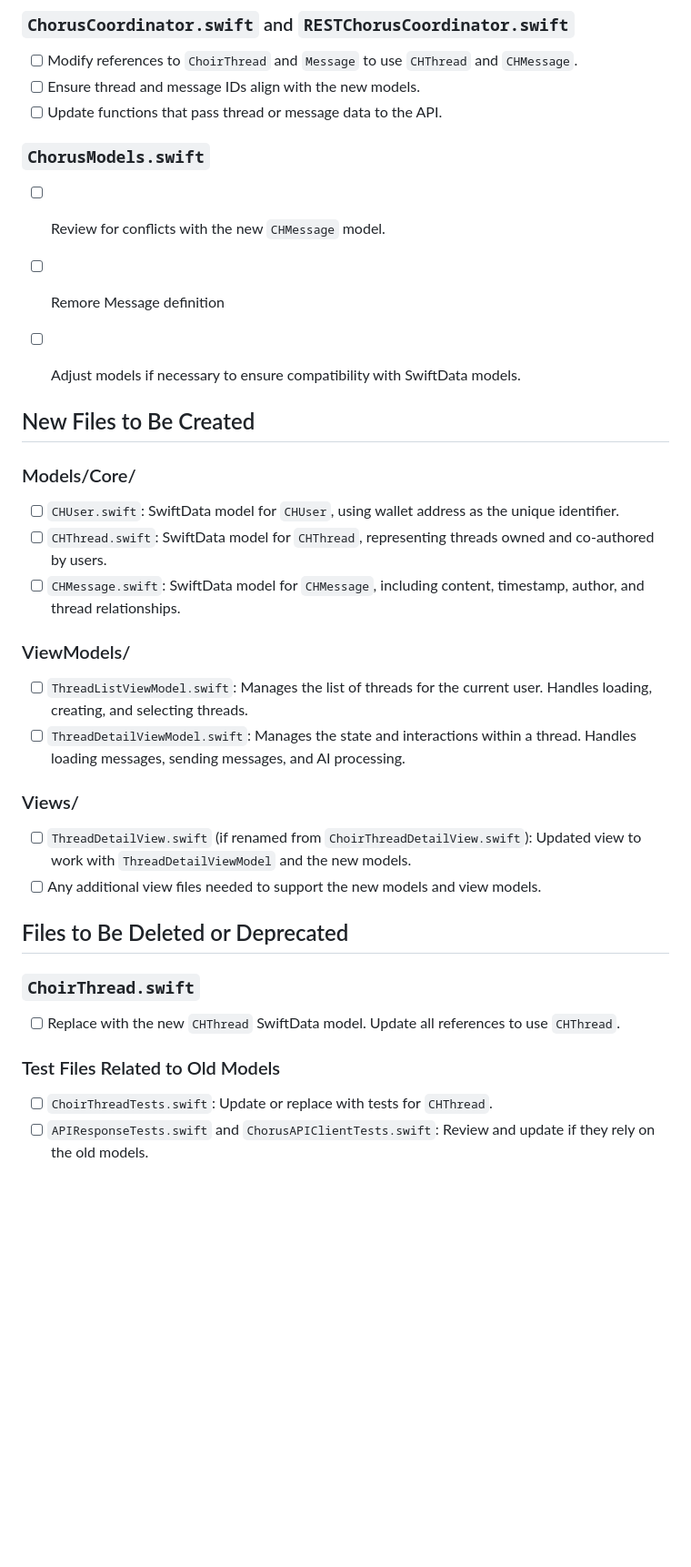
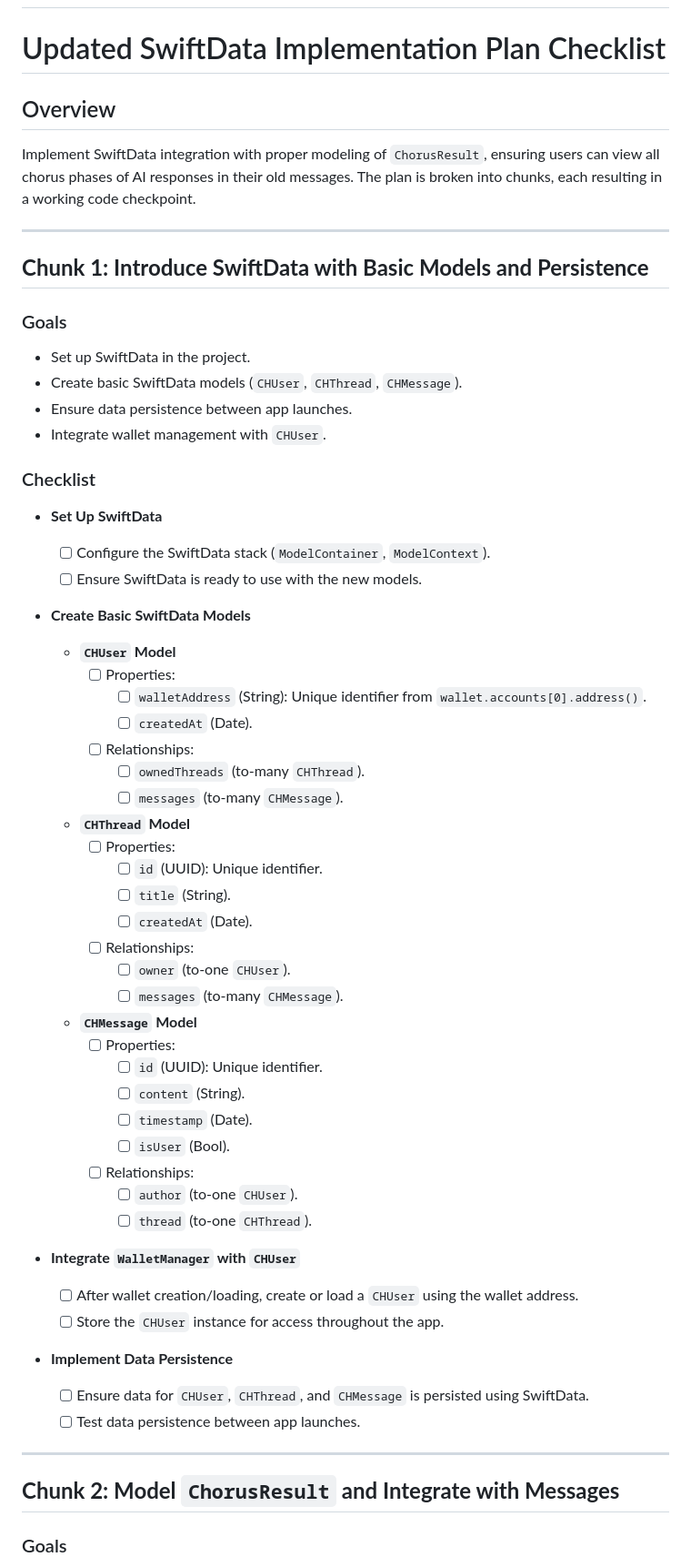
Before and after one commit to yusefmosiah/Choir.chat, a Markdown page: docs/levels/level2.md, the part around the change printed below. Shown: that part at 91% size. Rendered like a GitHub page; blank space fills up the shorter version.

Commit message:
pre docs/plan_swiftdata_required_changes.md v4 — now 5 chunks

```diff
--- a/docs/levels/level2.md
+++ b/docs/levels/level2.md
@@ -3668,34 +3620,66 @@ plan_swiftdata_required_changes
-### `ChorusCoordinator.swift` and `RESTChorusCoordinator.swift`
-- [ ] Modify references to `ChoirThread` and `Message` to use `CHThread` and `CHMessage`.
-- [ ] Ensure thread and message IDs align with the new models.
-- [ ] Update functions that pass thread or message data to the API.
-
-### `ChorusModels.swift`
-- [ ] Review for conflicts with the new `CHMessage` model.
-- [ ] Remore Message definition
-- [ ] Adjust models if necessary to ensure compatibility with SwiftData models.
-
-
-## New Files to Be Created
-
-### Models/Core/
-- [ ] `CHUser.swift`: SwiftData model for `CHUser`, using wallet address as the unique identifier.
-- [ ] `CHThread.swift`: SwiftData model for `CHThread`, representing threads owned and co-authored by users.
-- [ ] `CHMessage.swift`: SwiftData model for `CHMessage`, including content, timestamp, author, and thread relationships.
-
-### ViewModels/
-- [ ] `ThreadListViewModel.swift`: Manages the list of threads for the current user. Handles loading, creating, and selecting threads.
-- [ ] `ThreadDetailViewModel.swift`: Manages the state and interactions within a thread. Handles loading messages, sending messages, and AI processing.
-
-### Views/
-- [ ] `ThreadDetailView.swift` (if renamed from `ChoirThreadDetailView.swift`): Updated view to work with `ThreadDetailViewModel` and the new models.
-- [ ] Any additional view files needed to support the new models and view models.
-
-## Files to Be Deleted or Deprecated
-
-### `ChoirThread.swift`
-- [ ] Replace with the new `CHThread` SwiftData model. Update all references to use `CHThread`.
-
-### Test Files Related to Old Models
-- [ ] `ChoirThreadTests.swift`: Update or replace with tests for `CHThread`.
-- [ ] `APIResponseTests.swift` and `ChorusAPIClientTests.swift`: Review and update if they rely on the old models.
+# Updated SwiftData Implementation Plan Checklist
+
+## Overview
+
+Implement SwiftData integration with proper modeling of `ChorusResult`, ensuring users can view all chorus phases of AI responses in their old messages. The plan is broken into chunks, each resulting in a working code checkpoint.
+
+---
+
+## **Chunk 1: Introduce SwiftData with Basic Models and Persistence**
+
+### Goals
+
+- Set up SwiftData in the project.
+- Create basic SwiftData models (`CHUser`, `CHThread`, `CHMessage`).
+- Ensure data persistence between app launches.
+- Integrate wallet management with `CHUser`.
+
+### Checklist
+
+- **Set Up SwiftData**
+  - [ ] Configure the SwiftData stack (`ModelContainer`, `ModelContext`).
+  - [ ] Ensure SwiftData is ready to use with the new models.
+
+- **Create Basic SwiftData Models**
+
+  - **`CHUser` Model**
+    - [ ] Properties:
+      - [ ] `walletAddress` (String): Unique identifier from `wallet.accounts[0].address()`.
+      - [ ] `createdAt` (Date).
+    - [ ] Relationships:
+      - [ ] `ownedThreads` (to-many `CHThread`).
+      - [ ] `messages` (to-many `CHMessage`).
+
+  - **`CHThread` Model**
+    - [ ] Properties:
+      - [ ] `id` (UUID): Unique identifier.
+      - [ ] `title` (String).
+      - [ ] `createdAt` (Date).
+    - [ ] Relationships:
+      - [ ] `owner` (to-one `CHUser`).
+      - [ ] `messages` (to-many `CHMessage`).
+
+  - **`CHMessage` Model**
+    - [ ] Properties:
+      - [ ] `id` (UUID): Unique identifier.
+      - [ ] `content` (String).
+      - [ ] `timestamp` (Date).
+      - [ ] `isUser` (Bool).
+    - [ ] Relationships:
+      - [ ] `author` (to-one `CHUser`).
+      - [ ] `thread` (to-one `CHThread`).
+
+- **Integrate `WalletManager` with `CHUser`**
+  - [ ] After wallet creation/loading, create or load a `CHUser` using the wallet address.
+  - [ ] Store the `CHUser` instance for access throughout the app.
+
+- **Implement Data Persistence**
+  - [ ] Ensure data for `CHUser`, `CHThread`, and `CHMessage` is persisted using SwiftData.
+  - [ ] Test data persistence between app launches.
+
+---
+
+## **Chunk 2: Model `ChorusResult` and Integrate with Messages**
+
+### Goals
+
```
Also changed, not shown: other parts of docs/levels/level2.md (+128 -48 lines), docs/plan_swiftdata_required_changes.md (+173 -61 lines).
